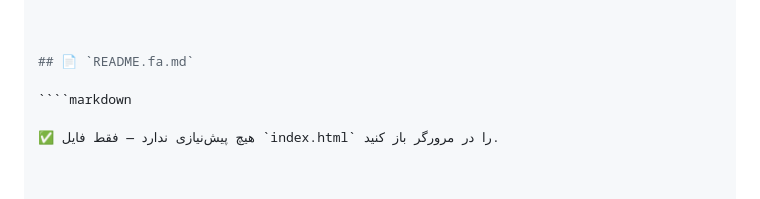
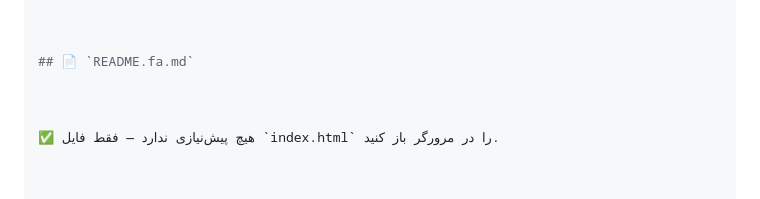
Before and after one commit to HesamOdinAbbaspour/quera-dashboard, a Markdown page: README.fa.md, the part around the change. Rendered like a GitHub page.

`````diff
--- a/README.fa.md
+++ b/README.fa.md
@@ -42,7 +42,7 @@ open index.html
 
 ## 📄 `README.fa.md`
 
-````markdown
+
 
 ✅ هیچ پیش‌نیازی ندارد — فقط فایل `index.html` را در مرورگر باز کنید.
 
`````
